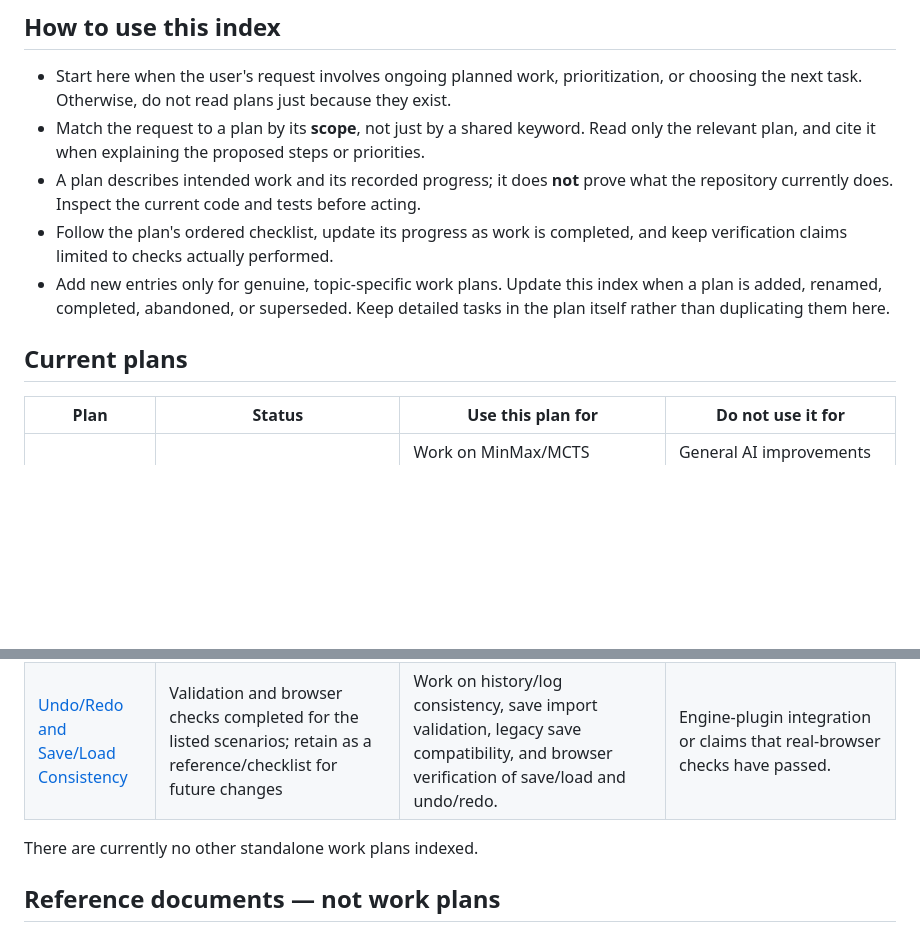
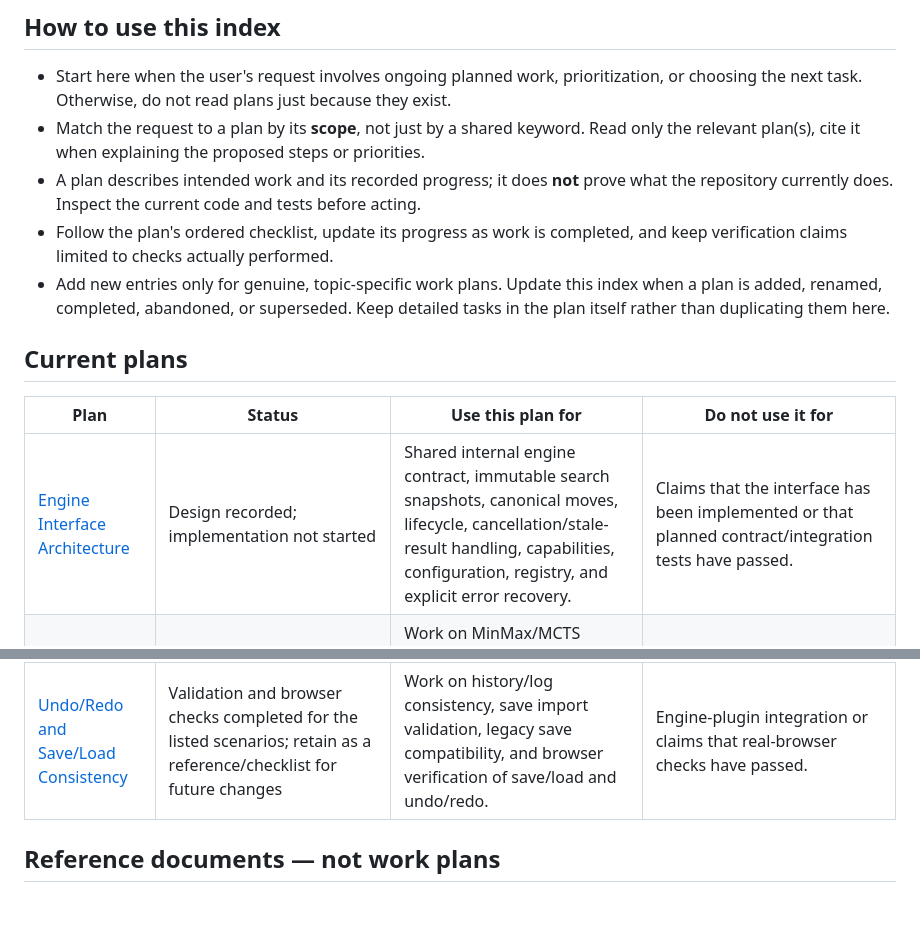
Before and after one commit to futuredmd20-collab/jester-and-moat, a Markdown page: PLANS.md, 2 parts joined by grey strips. GitHub-like rendering; blank space fills up the shorter version.

Commit message:
docs: add engine interface architecture plan (#61)
* docs: add engine interface architecture plan

* docs: index engine interface architecture plan

```diff
--- a/PLANS.md
+++ b/PLANS.md
@@ -5,7 +5,7 @@ Purpose: help agents find the right task plan without reading every plan. This i
 ## How to use this index
 
 - Start here when the user's request involves ongoing planned work, prioritization, or choosing the next task. Otherwise, do not read plans just because they exist.
-- Match the request to a plan by its **scope**, not just by a shared keyword. Read only the relevant plan, and cite it when explaining the proposed steps or priorities.
+- Match the request to a plan by its **scope**, not just by a shared keyword. Read only the relevant plan(s), cite it when explaining the proposed steps or priorities.
 - A plan describes intended work and its recorded progress; it does **not** prove what the repository currently does. Inspect the current code and tests before acting.
 - Follow the plan's ordered checklist, update its progress as work is completed, and keep verification claims limited to checks actually performed.
 - Add new entries only for genuine, topic-specific work plans. Update this index when a plan is added, renamed, completed, abandoned, or superseded. Keep detailed tasks in the plan itself rather than duplicating them here.
@@ -14,10 +14,9 @@ Purpose: help agents find the right task plan without reading every plan. This i
 
 | Plan | Status | Use this plan for | Do not use it for |
 | --- | --- | --- | --- |
+| [Engine Interface Architecture](docs/ENGINE-INTERFACE-PLAN.md) | Design recorded; implementation not started | Shared internal engine contract, immutable search snapshots, canonical moves, lifecycle, cancellation/stale-result handling, capabilities, configuration, registry, and explicit error recovery. | Claims that the interface has been implemented or that planned contract/integration tests have passed. |
 | [Engine Plugins](docs/ENGINE-PLUGINS.md) | Active — core runtime/configuration checks completed; calibration and selected failure/regression checks remain | Work on MinMax/MCTS integration, per-side and per-phase engine selection, worker dispatch/fallback, engine configuration persistence, phase thresholds, strength calibration, and the listed engine regression checks. | General AI improvements unrelated to the plugin contract, overall repository audit priorities, or proof that browser-only checks have passed. Verify current code and record actual test results. |
 | [Undo/Redo and Save/Load Consistency](docs/UNDO-REDO-SAVE-TESTING.md) | Validation and browser checks completed for the listed scenarios; retain as a reference/checklist for future changes | Work on history/log consistency, save import validation, legacy save compatibility, and browser verification of save/load and undo/redo. | Engine-plugin integration or claims that real-browser checks have passed. |
-
-There are currently no other standalone work plans indexed.
 
 ## Reference documents — not work plans
 
```
Also changed, not shown: docs/ENGINE-INTERFACE-PLAN.md (added, +98 -0 lines).
